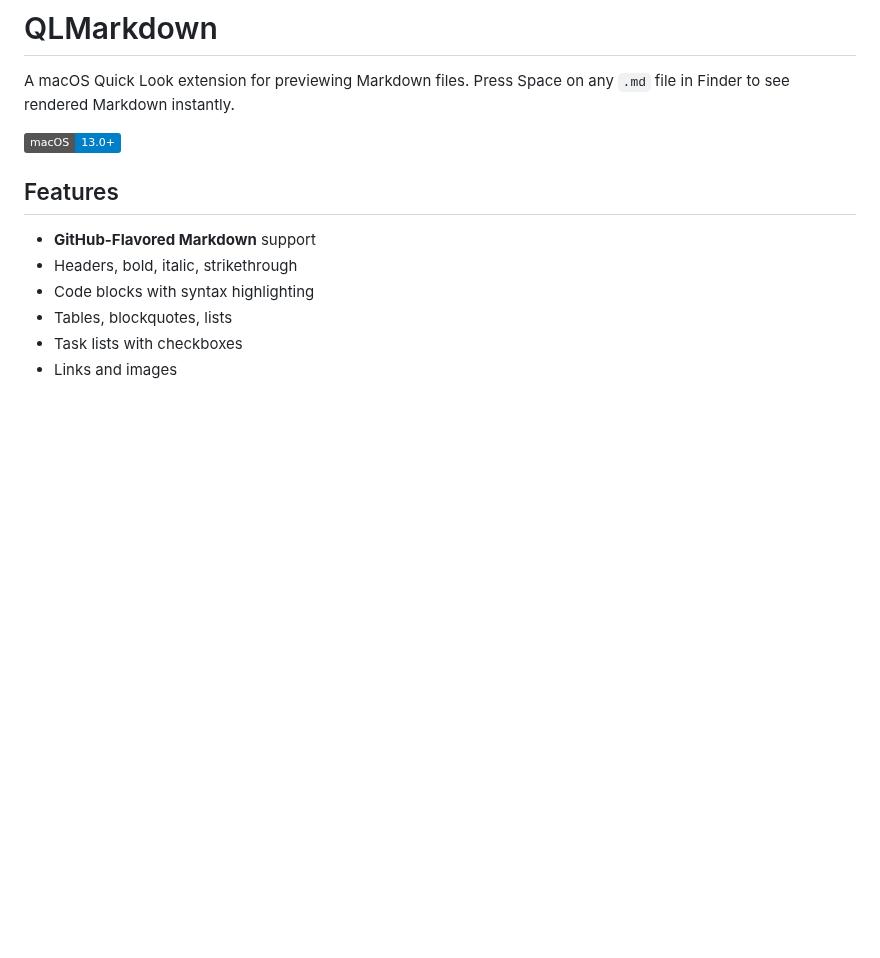
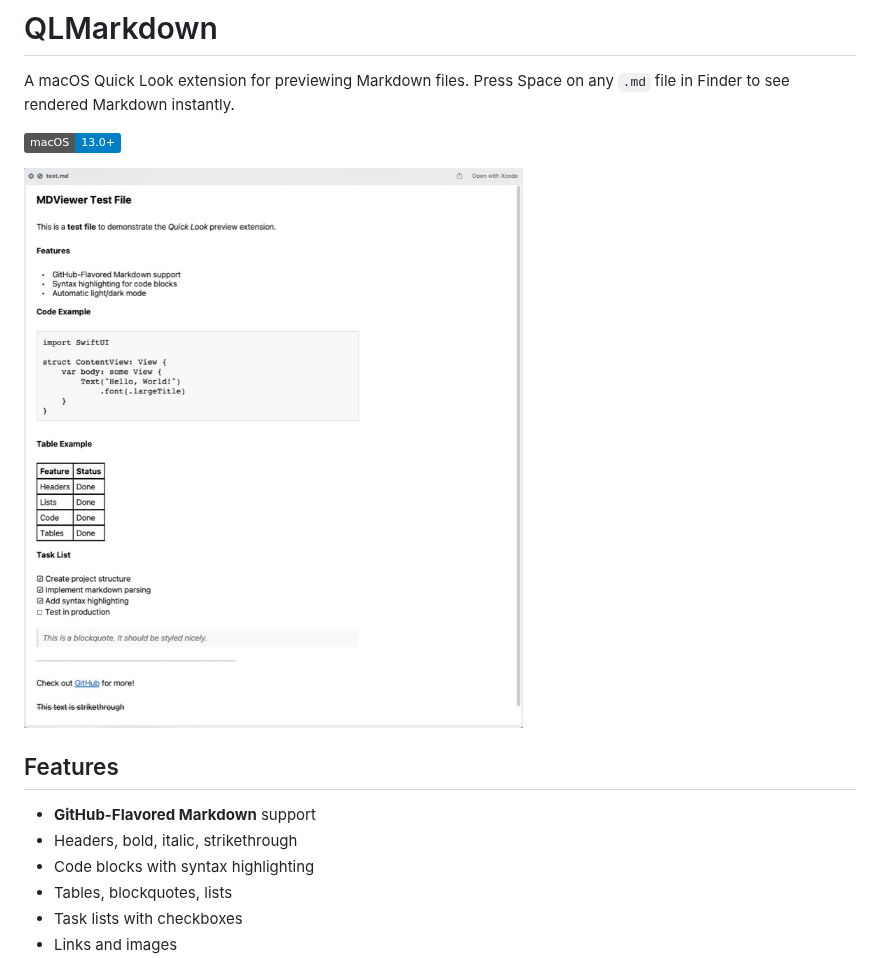
Before and after one commit to tnats/QLMarkdown, a Markdown page: README.md, the part around the change. Drawn GitHub-style; pictures changed too: screenshot.png (added); badges without logos; blank space fills up the shorter version.

Commit message:
Add screenshot to README

```diff
--- a/README.md
+++ b/README.md
@@ -2,7 +2,9 @@
 
 A macOS Quick Look extension for previewing Markdown files. Press Space on any `.md` file in Finder to see rendered Markdown instantly.
 
-![Quick Look Preview](https://img.shields.io/badge/macOS-13.0+-blue.svg)
+![macOS 13.0+](https://img.shields.io/badge/macOS-13.0+-blue.svg)
+
+![QLMarkdown Preview](screenshot.png)
 
 ## Features
 
```
